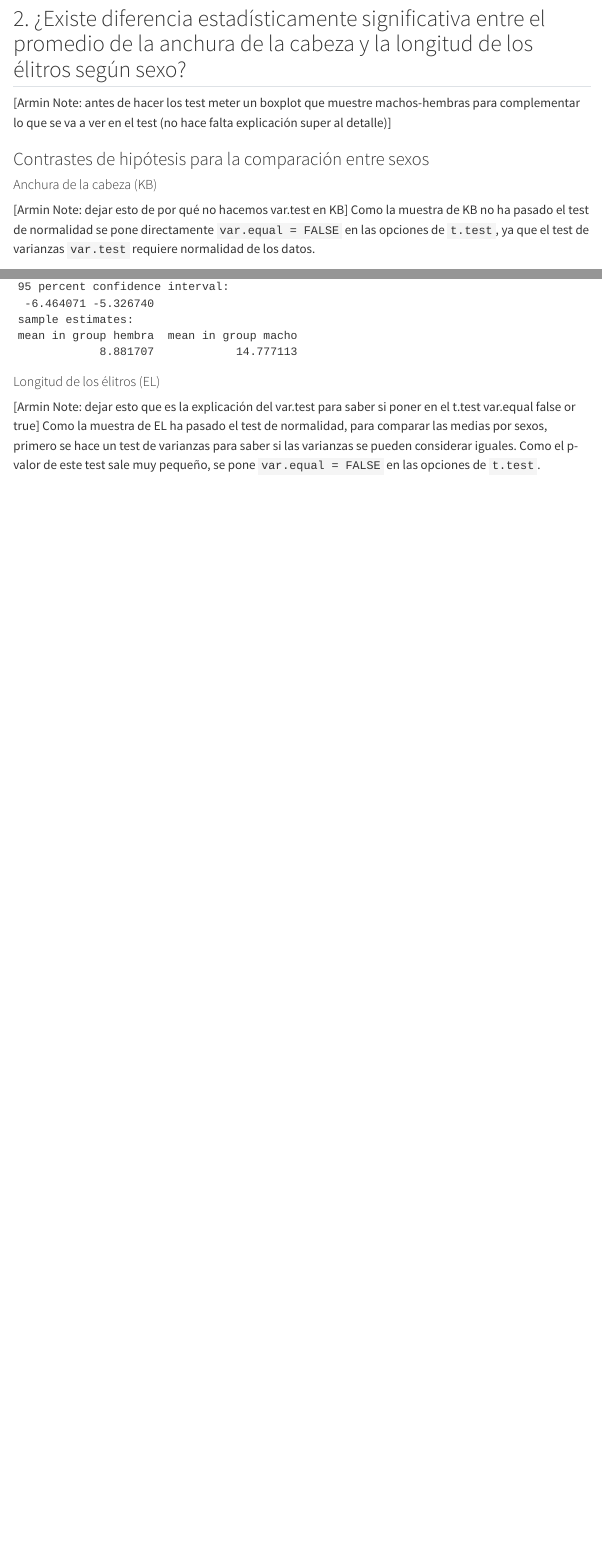
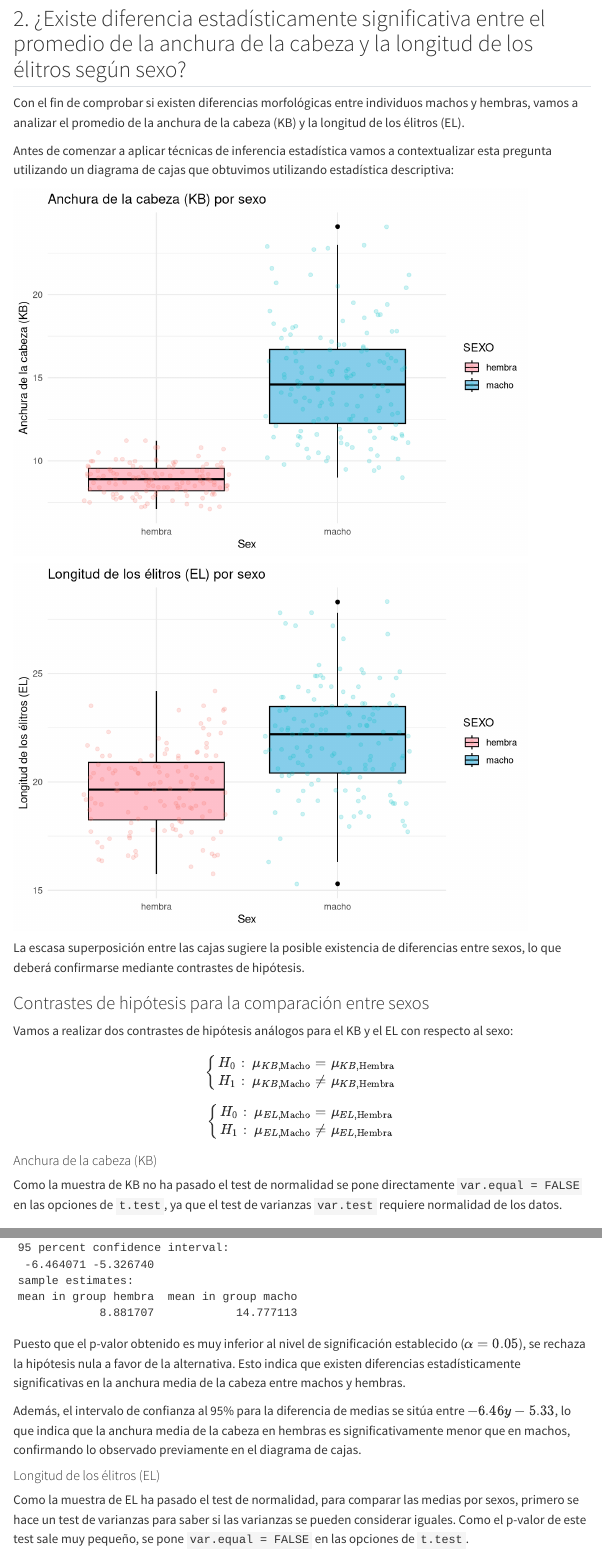
Before and after one commit to Sa4dUs/lucanus-stats, a Quarto document (inference.qmd): the page in a window 1100 px wide, from 2340 px down, and a second part further down, joined at a grey line. Rendered offline with R 4.5, knitr and Pandoc in place of Quarto, with nearby package versions; code that draws random numbers runs with fixed seeds of ours; menus at the side of the page are left out.

Commit message:
Secound question

````diff
--- a/inference.qmd
+++ b/inference.qmd
@@ -85,18 +85,62 @@ t.test(df$EL, data = df) # Armin Note: with one variable, do not put var.equal
 ```
 
 ## 2. ¿Existe diferencia estadísticamente significativa entre el promedio de la anchura de la cabeza y la longitud de los élitros según sexo?
-[Armin Note: antes de hacer los test meter un boxplot que muestre machos-hembras para complementar lo que se va a ver en el test (no hace falta explicación super al detalle)]
+Con el fin de comprobar si existen diferencias morfológicas entre individuos machos y hembras, vamos a analizar el promedio de la anchura de la cabeza (KB) y la longitud de los élitros (EL).
+
+Antes de comenzar a aplicar técnicas de inferencia estadística vamos a contextualizar esta pregunta utilizando un diagrama de cajas que obtuvimos utilizando estadística descriptiva:
+
+```{r, echo=FALSE}
+ggplot(df, aes(x = SEXO, y = KB, fill = SEXO)) +
+  geom_boxplot(color = "black") +
+  geom_jitter(aes(col = SEXO), alpha = 0.2) +
+  scale_fill_manual(values = c("pink", "skyblue")) +
+  labs(title = "Anchura de la cabeza (KB) por sexo",
+       x = "Sex",
+       y = "Anchura de la cabeza (KB)") +
+  theme_minimal()
+```
+
+```{r, echo=FALSE}
+ggplot(df, aes(x = SEXO, y = EL, fill = SEXO)) +
+  geom_boxplot(color = "black") +
+  geom_jitter(aes(col = SEXO), alpha = 0.2) +
+  scale_fill_manual(values = c("pink", "skyblue")) +
+  labs(title = "Longitud de los élitros (EL) por sexo",
+       x = "Sex",
+       y = "Longitud de los élitros (EL)") +
+  theme_minimal()
+```
+La escasa superposición entre las cajas sugiere la posible existencia de diferencias entre sexos, lo que deberá confirmarse mediante contrastes de hipótesis.
 
 ### Contrastes de hipótesis para la comparación entre sexos
 
+Vamos a realizar dos contrastes de hipótesis análogos para el KB y el EL con respecto al sexo:
+
+\begin{cases}
+H_0:\ \mu_{KB,\text{Macho}} = \mu_{KB,\text{Hembra}} \\
+H_1:\ \mu_{KB,\text{Macho}} \neq \mu_{KB,\text{Hembra}}
+\end{cases}
+
+
+\begin{cases}
+H_0:\ \mu_{EL,\text{Macho}} = \mu_{EL,\text{Hembra}} \\
+H_1:\ \mu_{EL,\text{Macho}} \neq \mu_{EL,\text{Hembra}}
+\end{cases}
+
 #### Anchura de la cabeza (KB)
-[Armin Note: dejar esto de por qué no hacemos var.test en KB] Como la muestra de KB no ha pasado el test de normalidad se pone directamente `var.equal = FALSE` en las opciones de `t.test`, ya que el test de varianzas `var.test` requiere normalidad de los datos.
+
+Como la muestra de KB no ha pasado el test de normalidad se pone directamente `var.equal = FALSE` en las opciones de `t.test`, ya que el test de varianzas `var.test` requiere normalidad de los datos.
 ```{r, echo=FALSE}
 t.test(df$KB ~ df$SEXO, data = df, var.equal = FALSE)
 ```
 
+Puesto que el p-valor obtenido es muy inferior al nivel de significación establecido ($\alpha=0.05$), se rechaza la hipótesis nula a favor de la alternativa. Esto indica que existen diferencias estadísticamente significativas en la anchura media de la cabeza entre machos y hembras.
+
+Además, el intervalo de confianza al 95% para la diferencia de medias se sitúa entre $−6.46 y −5.33$, lo que indica que la anchura media de la cabeza en hembras es significativamente menor que en machos, confirmando lo observado previamente en el diagrama de cajas.
+
 #### Longitud de los élitros (EL)
-[Armin Note: dejar esto que es la explicación del var.test para saber si poner en el t.test var.equal false or true] Como la muestra de EL ha pasado el test de normalidad, para comparar las medias por sexos, primero se hace un test de varianzas para saber si las varianzas se pueden considerar iguales. Como el p-valor de este test sale muy pequeño, se pone `var.equal = FALSE` en las opciones de `t.test`.
+
+Como la muestra de EL ha pasado el test de normalidad, para comparar las medias por sexos, primero se hace un test de varianzas para saber si las varianzas se pueden considerar iguales. Como el p-valor de este test sale muy pequeño, se pone `var.equal = FALSE` en las opciones de `t.test`.
 
 ```{r, echo=FALSE}
 t.test(df$EL ~ df$SEXO, data = df, var.equal = FALSE)
````
Also changed, not shown: inference_files/figure-html/unnamed-chunk-10-1.png, inference_files/figure-html/unnamed-chunk-11-1.png, inference_files/figure-html/unnamed-chunk-12-1.png, inference_files/figure-html/unnamed-chunk-13-1.png (added), inference_files/figure-html/unnamed-chunk-7-1.png (added), inference_files/figure-html/unnamed-chunk-8-1.png (added), inference.qmd (6 more changed lines).
